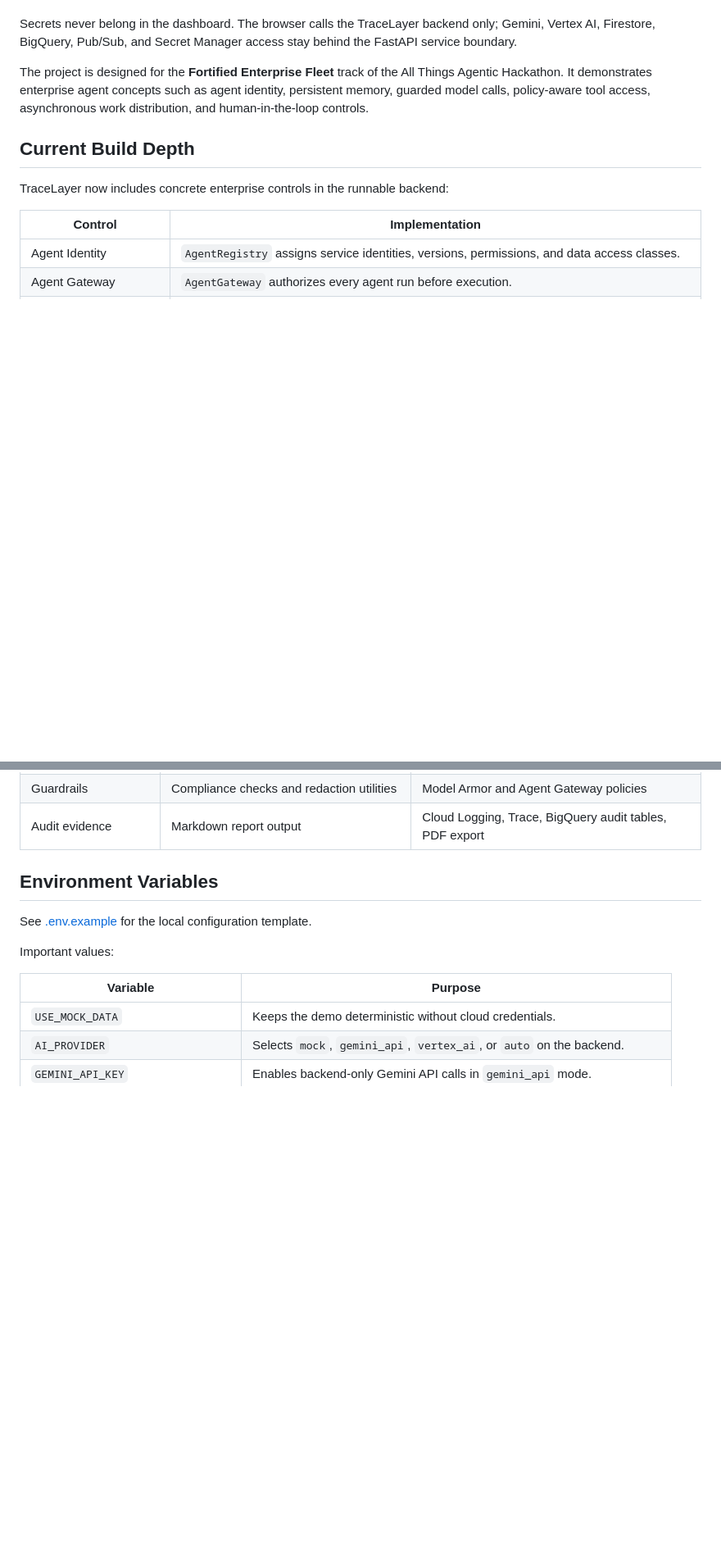
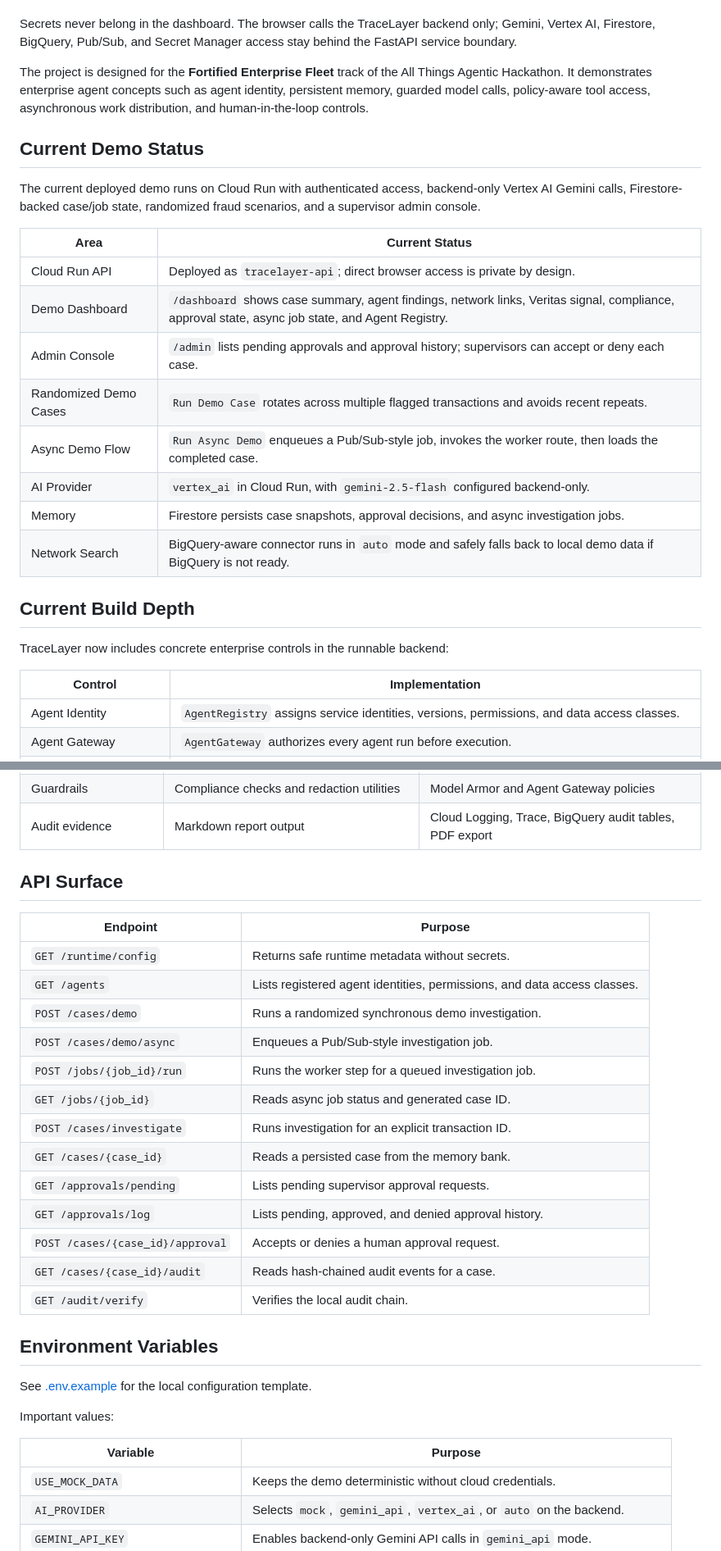
Before and after one commit to Kanghyeon5468/Tracelayer, a Markdown page: README.md, 2 parts joined by grey strips. Shown at 82% size. Drawn GitHub-style; blank space fills up the shorter version.

```diff
--- a/README.md
+++ b/README.md
@@ -7,6 +7,21 @@ TraceLayer now embeds selected Veritas federated-fraud primitives directly in th
 Secrets never belong in the dashboard. The browser calls the TraceLayer backend only; Gemini, Vertex AI, Firestore, BigQuery, Pub/Sub, and Secret Manager access stay behind the FastAPI service boundary.
 
 The project is designed for the **Fortified Enterprise Fleet** track of the All Things Agentic Hackathon. It demonstrates enterprise agent concepts such as agent identity, persistent memory, guarded model calls, policy-aware tool access, asynchronous work distribution, and human-in-the-loop controls.
+
+## Current Demo Status
+
+The current deployed demo runs on Cloud Run with authenticated access, backend-only Vertex AI Gemini calls, Firestore-backed case/job state, randomized fraud scenarios, and a supervisor admin console.
+
+| Area | Current Status |
+| --- | --- |
+| Cloud Run API | Deployed as `tracelayer-api`; direct browser access is private by design. |
+| Demo Dashboard | `/dashboard` shows case summary, agent findings, network links, Veritas signal, compliance, approval state, async job state, and Agent Registry. |
+| Admin Console | `/admin` lists pending approvals and approval history; supervisors can accept or deny each case. |
+| Randomized Demo Cases | `Run Demo Case` rotates across multiple flagged transactions and avoids recent repeats. |
+| Async Demo Flow | `Run Async Demo` enqueues a Pub/Sub-style job, invokes the worker route, then loads the completed case. |
+| AI Provider | `vertex_ai` in Cloud Run, with `gemini-2.5-flash` configured backend-only. |
+| Memory | Firestore persists case snapshots, approval decisions, and async investigation jobs. |
+| Network Search | BigQuery-aware connector runs in `auto` mode and safely falls back to local demo data if BigQuery is not ready. |
 
 ## Current Build Depth
 
@@ -188,5 +259,23 @@ Do not put Gemini, Google Cloud, or API keys in dashboard files.
 | Guardrails | Compliance checks and redaction utilities | Model Armor and Agent Gateway policies |
 | Audit evidence | Markdown report output | Cloud Logging, Trace, BigQuery audit tables, PDF export |
+
+## API Surface
+
+| Endpoint | Purpose |
+| --- | --- |
+| `GET /runtime/config` | Returns safe runtime metadata without secrets. |
+| `GET /agents` | Lists registered agent identities, permissions, and data access classes. |
+| `POST /cases/demo` | Runs a randomized synchronous demo investigation. |
+| `POST /cases/demo/async` | Enqueues a Pub/Sub-style investigation job. |
+| `POST /jobs/{job_id}/run` | Runs the worker step for a queued investigation job. |
+| `GET /jobs/{job_id}` | Reads async job status and generated case ID. |
+| `POST /cases/investigate` | Runs investigation for an explicit transaction ID. |
+| `GET /cases/{case_id}` | Reads a persisted case from the memory bank. |
+| `GET /approvals/pending` | Lists pending supervisor approval requests. |
+| `GET /approvals/log` | Lists pending, approved, and denied approval history. |
+| `POST /cases/{case_id}/approval` | Accepts or denies a human approval request. |
+| `GET /cases/{case_id}/audit` | Reads hash-chained audit events for a case. |
+| `GET /audit/verify` | Verifies the local audit chain. |
 
 ## Environment Variables
 
```
Also changed, not shown: other parts of README.md (+67 -11 lines).
